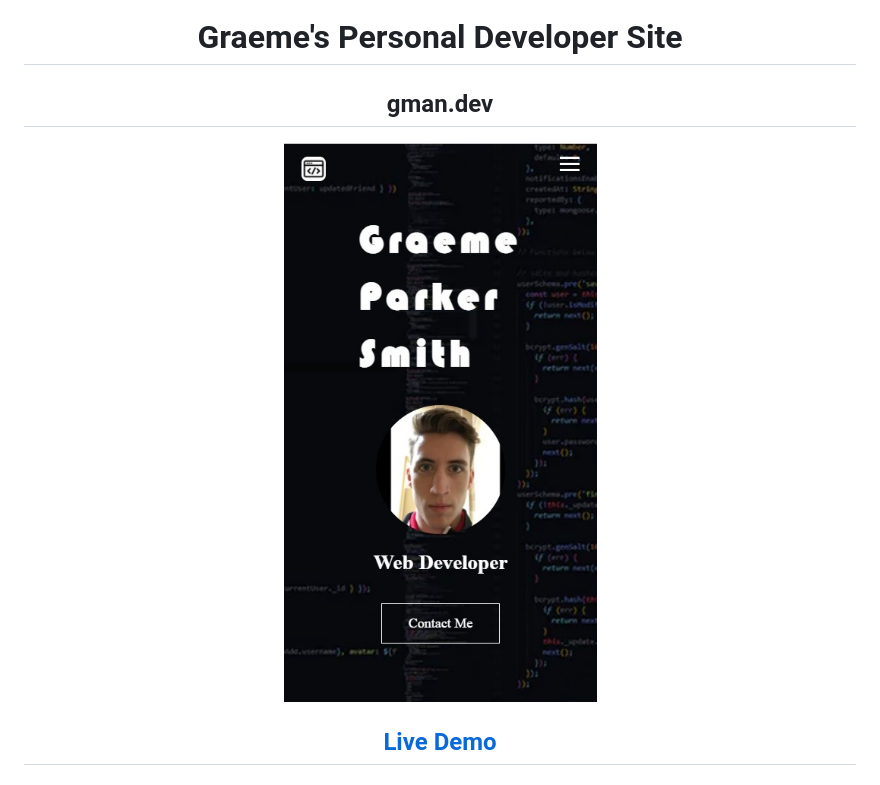
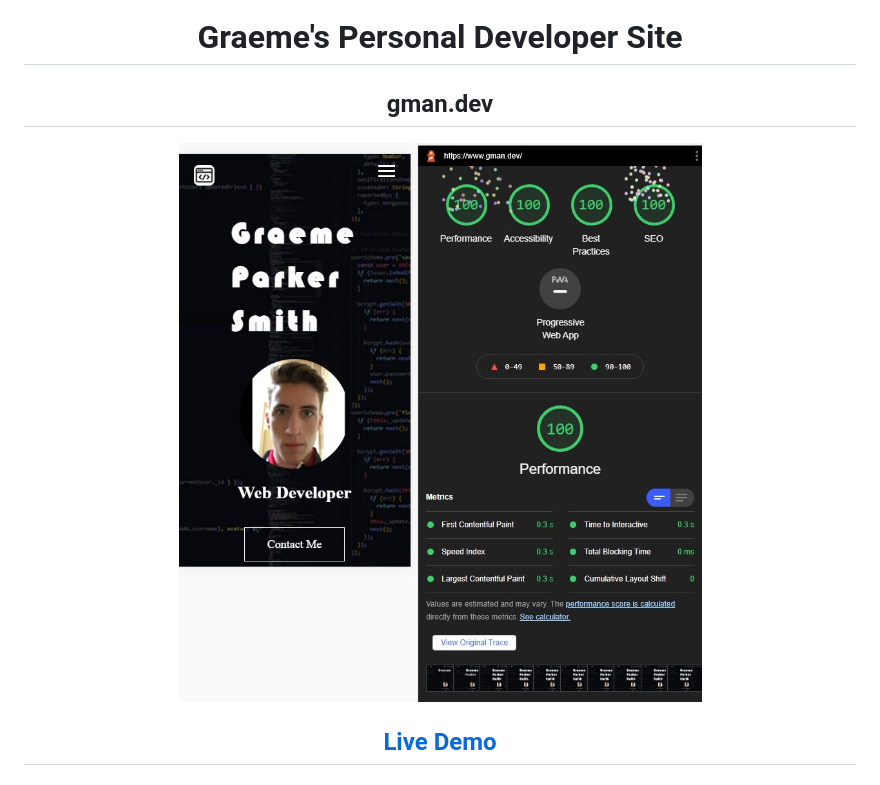
Before and after one commit to Graeme-Parker-Smith/personal-site, a Markdown page: Readme.md, the part around the change. GitHub-like rendering; pictures changed too: images/perfect-score.jpg (added).

Commit message:
add new picture

```diff
--- a/Readme.md
+++ b/Readme.md
@@ -2,12 +2,11 @@
 
 # Graeme's Personal Developer Site
 
-
-## **gman.dev**  ##
+## **gman.dev**
 
 <p>
 
-![developer page hero snip](./images/personal-site-hero-snip.jpg)
+![developer page hero snip](./images/perfect-score.jpg)
 
 </p>
 
```
